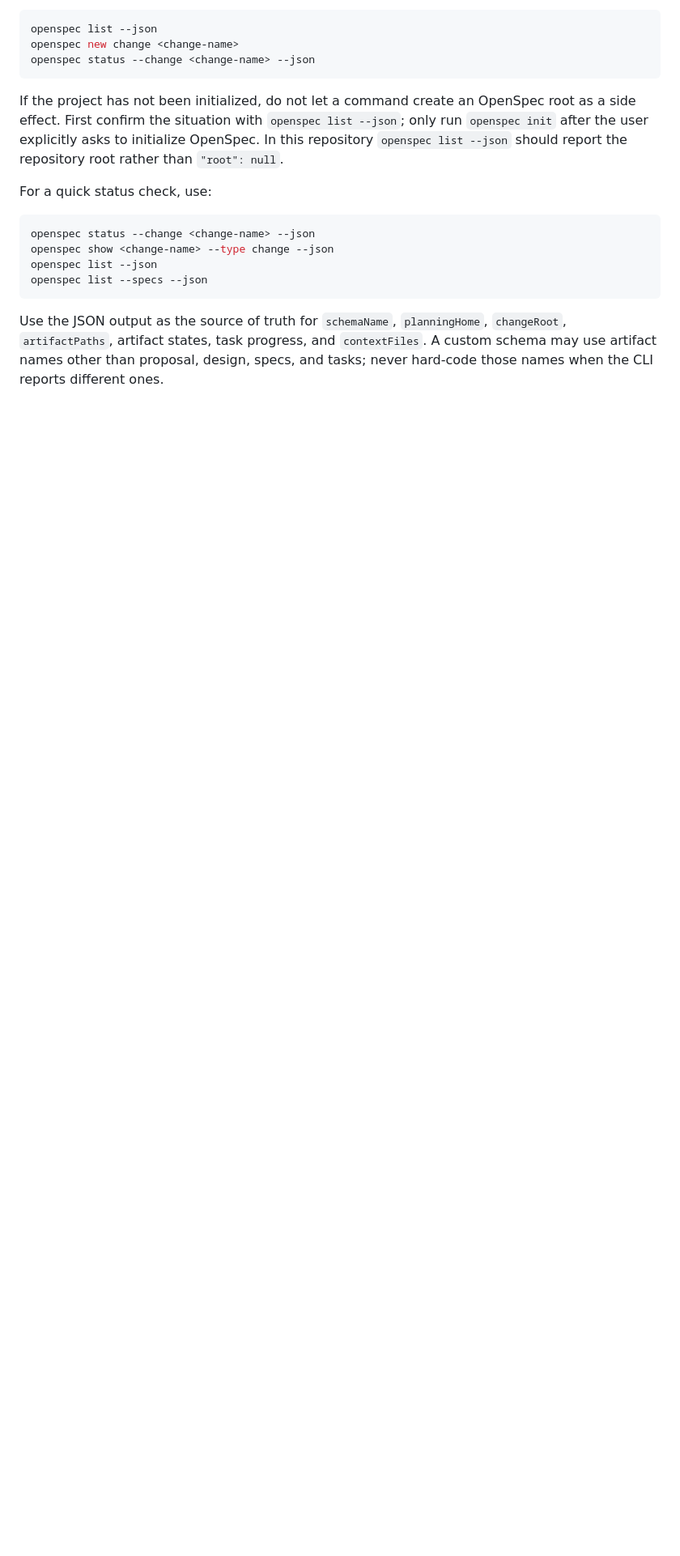
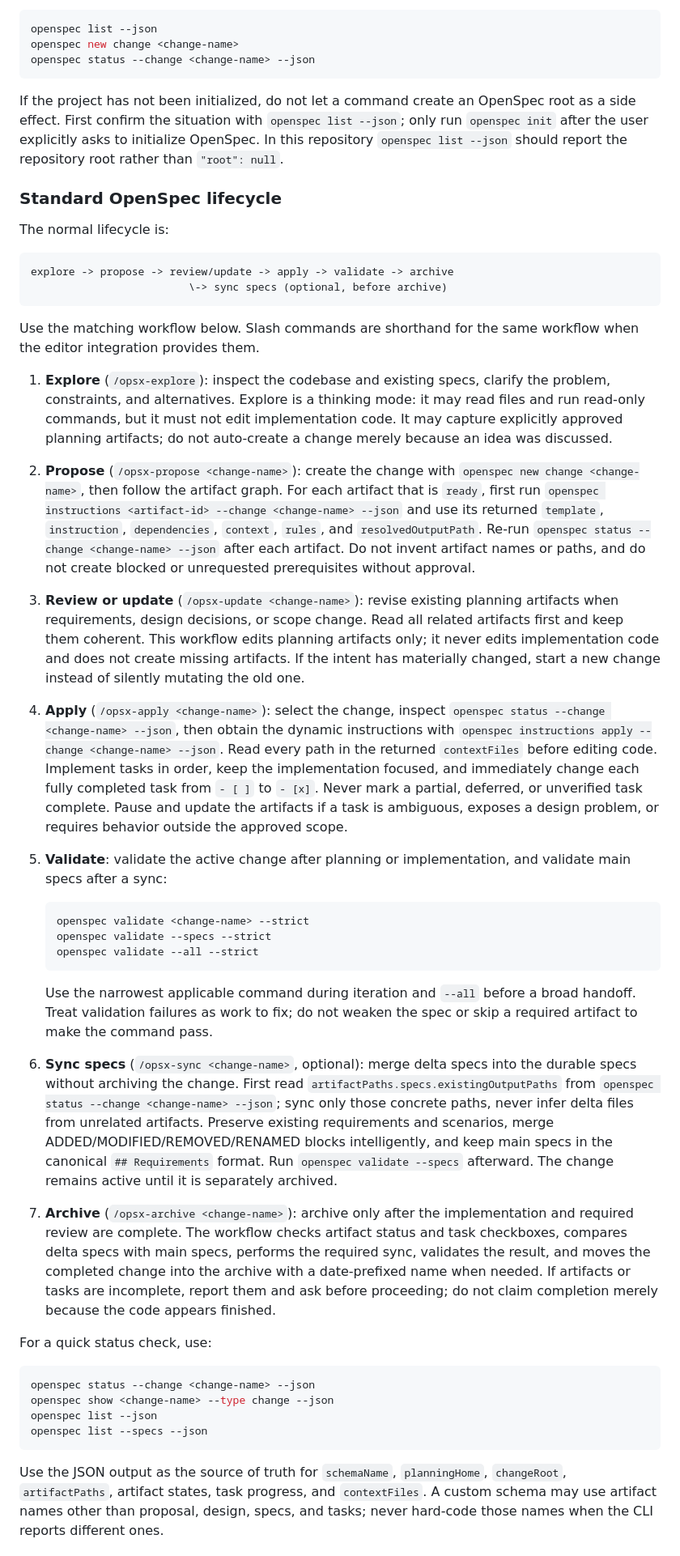
Before and after one commit to Martin-WMM/mathematics-of-intelligence, a Markdown page: AGENTS.md, the part around one of its changes. Shown at 81% size. Rendered like a GitHub page; blank space fills up the shorter version.

Commit message:
📚[docs][feat]: detail openspec lifecycle

````diff
--- a/AGENTS.md
+++ b/AGENTS.md
@@ -286,6 +286,83 @@ OpenSpec root as a side effect. First confirm the situation with
 to initialize OpenSpec. In this repository `openspec list --json` should report
 the repository root rather than `"root": null`.
 
+### Standard OpenSpec lifecycle
+
+The normal lifecycle is:
+
+```text
+explore -> propose -> review/update -> apply -> validate -> archive
+                         \-> sync specs (optional, before archive)
+```
+
+Use the matching workflow below. Slash commands are shorthand for the same
+workflow when the editor integration provides them.
+
+1. **Explore** (`/opsx-explore`): inspect the codebase and existing specs,
+   clarify the problem, constraints, and alternatives. Explore is a thinking
+   mode: it may read files and run read-only commands, but it must not edit
+   implementation code. It may capture explicitly approved planning artifacts;
+   do not auto-create a change merely because an idea was discussed.
+
+2. **Propose** (`/opsx-propose <change-name>`): create the change with
+   `openspec new change <change-name>`, then follow the artifact graph. For
+   each artifact that is `ready`, first run
+   `openspec instructions <artifact-id> --change <change-name> --json` and use
+   its returned `template`, `instruction`, `dependencies`, `context`, `rules`,
+   and `resolvedOutputPath`. Re-run
+   `openspec status --change <change-name> --json` after each artifact. Do not
+   invent artifact names or paths, and do not create blocked or unrequested
+   prerequisites without approval.
+
+3. **Review or update** (`/opsx-update <change-name>`): revise existing
+   planning artifacts when requirements, design decisions, or scope change.
+   Read all related artifacts first and keep them coherent. This workflow
+   edits planning artifacts only; it never edits implementation code and does
+   not create missing artifacts. If the intent has materially changed, start a
+   new change instead of silently mutating the old one.
+
+4. **Apply** (`/opsx-apply <change-name>`): select the change, inspect
+   `openspec status --change <change-name> --json`, then obtain the dynamic
+   instructions with
+   `openspec instructions apply --change <change-name> --json`. Read every
+   path in the returned `contextFiles` before editing code. Implement tasks in
+   order, keep the implementation focused, and immediately change each fully
+   completed task from `- [ ]` to `- [x]`. Never mark a partial, deferred, or
+   unverified task complete. Pause and update the artifacts if a task is
+   ambiguous, exposes a design problem, or requires behavior outside the
+   approved scope.
+
+5. **Validate**: validate the active change after planning or implementation,
+   and validate main specs after a sync:
+
+   ```bash
+   openspec validate <change-name> --strict
+   openspec validate --specs --strict
+   openspec validate --all --strict
+   ```
+
+   Use the narrowest applicable command during iteration and `--all` before a
+   broad handoff. Treat validation failures as work to fix; do not weaken the
+   spec or skip a required artifact to make the command pass.
+
+6. **Sync specs** (`/opsx-sync <change-name>`, optional): merge delta specs
+   into the durable specs without archiving the change. First read
+   `artifactPaths.specs.existingOutputPaths` from
+   `openspec status --change <change-name> --json`; sync only those concrete
+   paths, never infer delta files from unrelated artifacts. Preserve existing
+   requirements and scenarios, merge ADDED/MODIFIED/REMOVED/RENAMED blocks
+   intelligently, and keep main specs in the canonical `## Requirements`
+   format. Run `openspec validate --specs` afterward. The change remains
+   active until it is separately archived.
+
+7. **Archive** (`/opsx-archive <change-name>`): archive only after the
+   implementation and required review are complete. The workflow checks
+   artifact status and task checkboxes, compares delta specs with main specs,
+   performs the required sync, validates the result, and moves the completed
+   change into the archive with a date-prefixed name when needed. If artifacts
+   or tasks are incomplete, report them and ask before proceeding; do not claim
+   completion merely because the code appears finished.
+
 For a quick status check, use:
 
 ```bash
````
Also changed, not shown: other parts of AGENTS.md (+30 -0 lines).
